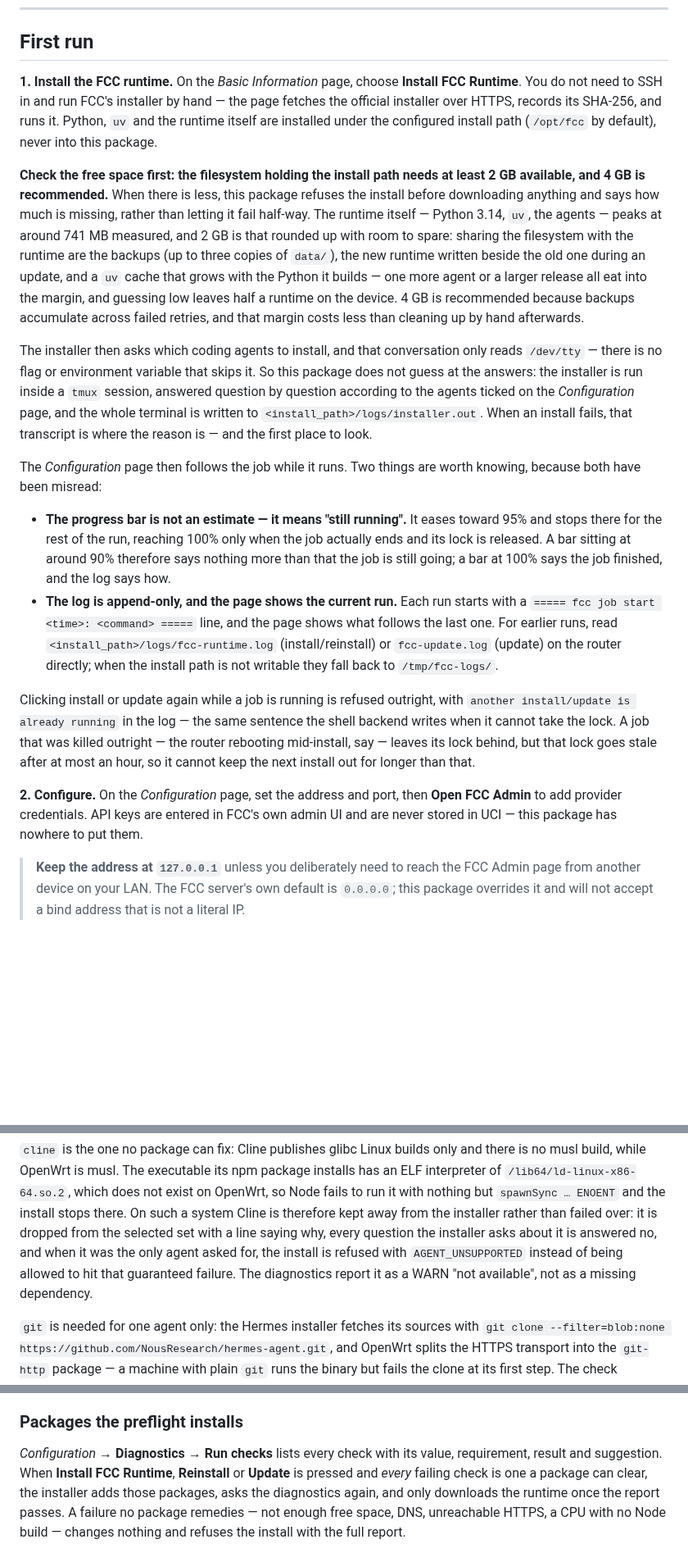
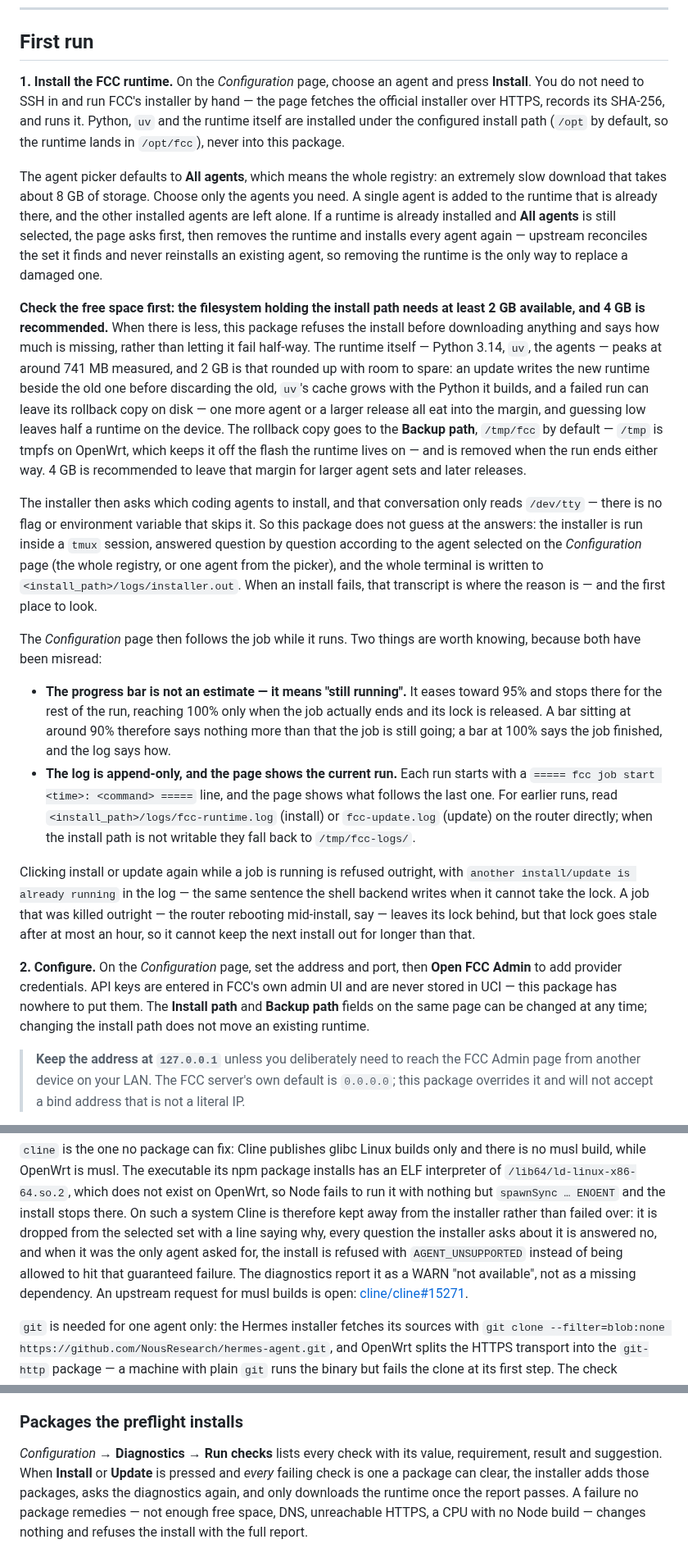
Before and after one commit to Arthur97172/luci-app-fcc, a Markdown page: README.en.md, 3 parts joined by grey strips. Shown at 82% size. Rendered like a GitHub page; blank space fills up the shorter version.

```diff
--- a/README.en.md
+++ b/README.en.md
@@ -68,29 +68,42 @@ is the package working, not a fault.
 
 ## First run
 
-**1. Install the FCC runtime.** On the *Basic Information* page, choose
-**Install FCC Runtime**. You do not need to SSH in and run FCC's installer by
+**1. Install the FCC runtime.** On the *Configuration* page, choose an agent and
+press **Install**. You do not need to SSH in and run FCC's installer by
 hand — the page fetches the official installer over HTTPS, records its SHA-256,
 and runs it. Python, `uv` and the runtime itself are installed under the
-configured install path (`/opt/fcc` by default), never into this package.
+configured install path (`/opt` by default, so the runtime lands in `/opt/fcc`),
+never into this package.
+
+The agent picker defaults to **All agents**, which means the whole registry: an
+extremely slow download that takes about 8 GB of storage. Choose only the
+agents you need. A single agent is added to the runtime that is already there,
+and the other installed agents are left alone. If a runtime is already
+installed and **All agents** is still selected, the page asks first, then
+removes the runtime and installs every agent again — upstream reconciles the set
+it finds and never reinstalls an existing agent, so removing the runtime is the
+only way to replace a damaged one.
 
 **Check the free space first: the filesystem holding the install path needs at
 least 2 GB available, and 4 GB is recommended.** When there is less, this
 package refuses the install before downloading anything and says how much is
 missing, rather than letting it fail half-way. The runtime itself — Python 3.14,
 `uv`, the agents — peaks at around 741 MB measured, and 2 GB is that rounded up
-with room to spare: sharing the filesystem with the runtime are the backups (up
-to three copies of `data/`), the new runtime written beside the old one during
-an update, and a `uv` cache that grows with the Python it builds — one more
-agent or a larger release all eat into the margin, and guessing low leaves half
-a runtime on the device. 4 GB is recommended because backups accumulate across
-failed retries, and that margin costs less than cleaning up by hand afterwards.
+with room to spare: an update writes the new runtime beside the old one before
+discarding the old, `uv`'s cache grows with the Python it builds, and a failed
+run can leave its rollback copy on disk — one more agent or a larger release all
+eat into the margin, and guessing low leaves half a runtime on the device. The
+rollback copy goes to the **Backup path**, `/tmp/fcc` by default — `/tmp` is
+tmpfs on OpenWrt, which keeps it off the flash the runtime lives on — and is
+removed when the run ends either way. 4 GB is recommended to leave that margin
+for larger agent sets and later releases.
 
 The installer then asks which coding agents to install, and that conversation
 only reads `/dev/tty` — there is no flag or environment variable that skips it.
 So this package does not guess at the answers: the installer is run inside a
-`tmux` session, answered question by question according to the agents ticked on
-the *Configuration* page, and the whole terminal is written to
+`tmux` session, answered question by question according to the agent selected on
+the *Configuration* page (the whole registry, or one agent from the picker), and
+the whole terminal is written to
 `<install_path>/logs/installer.out`. When an install fails, that transcript is
 where the reason is — and the first place to look.
 
@@ -105,7 +118,7 @@ worth knowing, because both have been misread:
 * **The log is append-only, and the page shows the current run.** Each run
   starts with a `===== fcc job start <time>: <command> =====` line, and the page
   shows what follows the last one. For earlier runs, read
-  `<install_path>/logs/fcc-runtime.log` (install/reinstall) or `fcc-update.log`
+  `<install_path>/logs/fcc-runtime.log` (install) or `fcc-update.log`
   (update) on the router directly; when the install path is not writable they
   fall back to `/tmp/fcc-logs/`.
 
@@ -119,6 +132,8 @@ out for longer than that.
 **2. Configure.** On the *Configuration* page, set the address and port, then
 **Open FCC Admin** to add provider credentials. API keys are entered in FCC's
 own admin UI and are never stored in UCI — this package has nowhere to put them.
+The **Install path** and **Backup path** fields on the same page can be changed
+at any time; changing the install path does not move an existing runtime.
 
 > **Keep the address at `127.0.0.1`** unless you deliberately need to reach the
 > FCC Admin page from another device on your LAN. The FCC server's own default
@@ -195,7 +211,8 @@ from the selected set with a line saying why, every question the installer asks
 about it is answered no, and when it was the only agent asked for, the install
 is refused with `AGENT_UNSUPPORTED` instead of being allowed to hit that
 guaranteed failure. The diagnostics report it as a WARN "not available", not as
-a missing dependency.
+a missing dependency. An upstream request for musl builds is open:
+[cline/cline#15271](https://github.com/cline/cline/issues/15271).
 
 `git` is needed for one agent only: the Hermes installer fetches its sources
 with `git clone --filter=blob:none https://github.com/NousResearch/hermes-agent.git`,
@@ -225,8 +242,8 @@ why the runtime is installed on demand rather than shipped here.
 ### Packages the preflight installs
 
 *Configuration* → **Diagnostics** → **Run checks** lists every check with its
-value, requirement, result and suggestion. When **Install FCC Runtime**,
-**Reinstall** or **Update** is pressed and *every* failing check is one a
+value, requirement, result and suggestion. When **Install** or **Update** is
+pressed and *every* failing check is one a
 package can clear, the installer adds those packages, asks the diagnostics
 again, and only downloads the runtime once the report passes. A failure no
 package remedies — not enough free space, DNS, unreachable HTTPS, a CPU with no
```
Also changed, not shown: other parts of README.en.md (+17 -17 lines), README.md (+34 -23 lines), screenshot.png, 1 other file.
